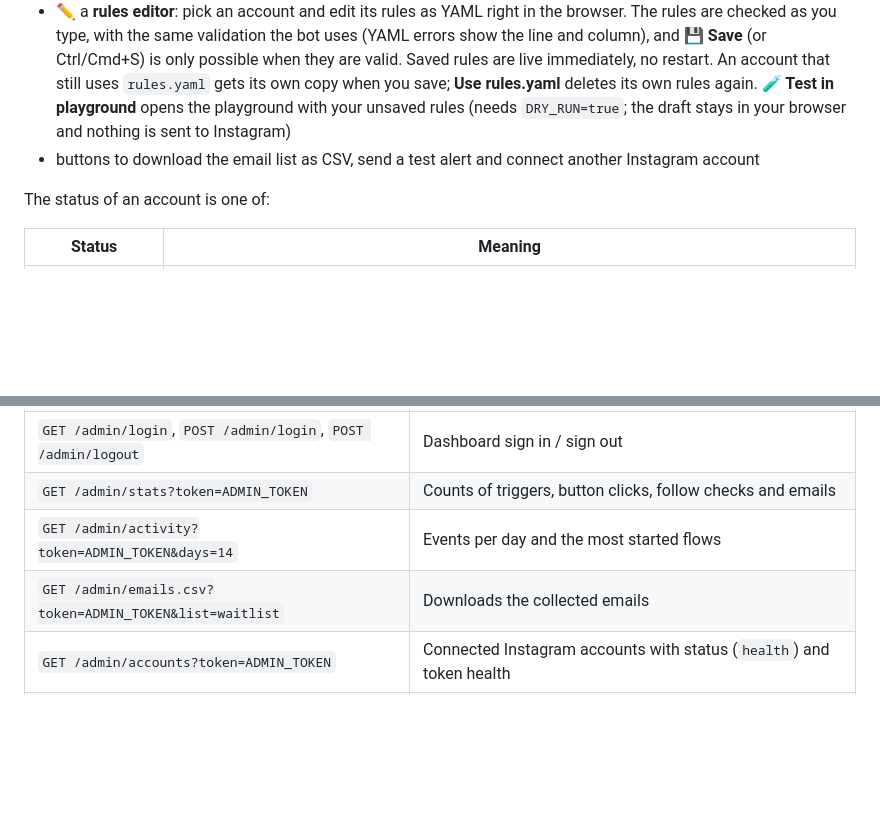
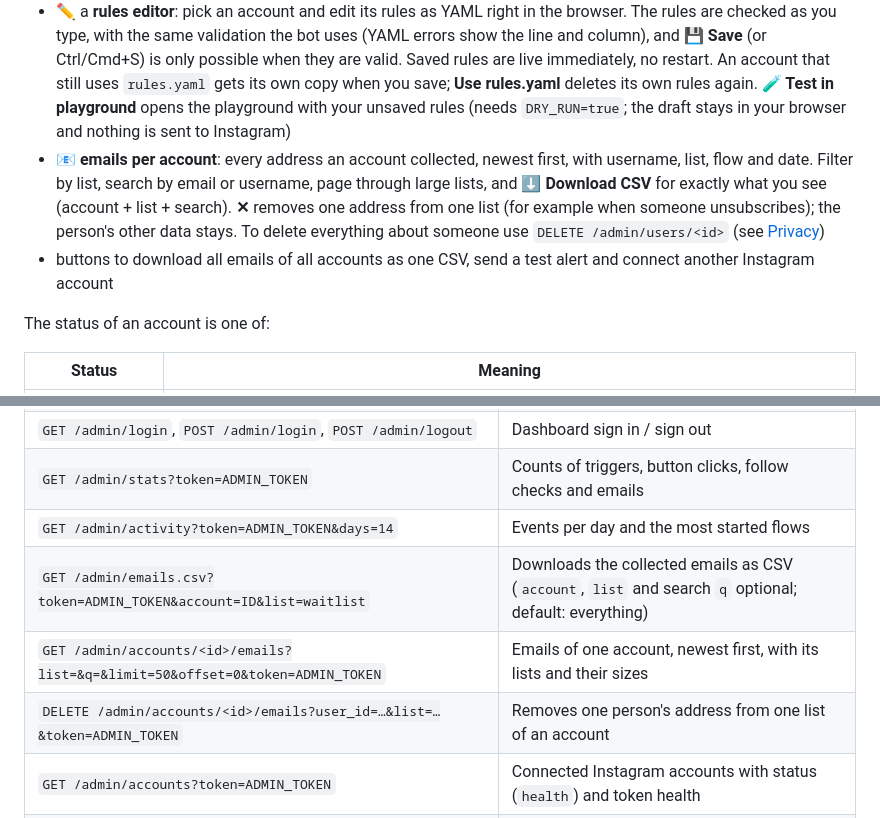
Before and after one commit to firas-chikhaoui/ig-dm-bot, a Markdown page: README.md, 2 parts joined by grey strips. GitHub-like rendering; blank space fills up the shorter version.

```diff
--- a/README.md
+++ b/README.md
@@ -341,7 +350,8 @@ Open `https://YOUR-DOMAIN/admin` and sign in with your admin password. The dashb
 - per account: **⏸ Pause / ▶ Resume** and **🔑** to refresh its token now
 - 📉 **stats per account** for the last 30 days: matches (flows started by a comment or DM keyword), DMs sent, button clicks and emails collected, with all-time totals and a daily chart. Pick the account in the list (or click its name) and the metric above the chart. Activity recorded before per-account stats existed counts for the `.env` account
 - ✏️ a **rules editor**: pick an account and edit its rules as YAML right in the browser. The rules are checked as you type, with the same validation the bot uses (YAML errors show the line and column), and **💾 Save** (or Ctrl/Cmd+S) is only possible when they are valid. Saved rules are live immediately, no restart. An account that still uses `rules.yaml` gets its own copy when you save; **Use rules.yaml** deletes its own rules again. **🧪 Test in playground** opens the playground with your unsaved rules (needs `DRY_RUN=true`; the draft stays in your browser and nothing is sent to Instagram)
-- buttons to download the email list as CSV, send a test alert and connect another Instagram account
+- 📧 **emails per account**: every address an account collected, newest first, with username, list, flow and date. Filter by list, search by email or username, page through large lists, and **⬇ Download CSV** for exactly what you see (account + list + search). **✕** removes one address from one list (for example when someone unsubscribes); the person's other data stays. To delete everything about someone use `DELETE /admin/users/<id>` (see [Privacy](#privacy-policy-and-data-deletion-required-by-meta))
+- buttons to download all emails of all accounts as one CSV, send a test alert and connect another Instagram account
 
 The status of an account is one of:
 
@@ -380,7 +390,9 @@ While `ADMIN_PASSWORD_HASH` is empty, the login accepts `ADMIN_TOKEN` as passwor
 | `GET /admin/login`, `POST /admin/login`, `POST /admin/logout` | Dashboard sign in / sign out |
 | `GET /admin/stats?token=ADMIN_TOKEN` | Counts of triggers, button clicks, follow checks and emails |
 | `GET /admin/activity?token=ADMIN_TOKEN&days=14` | Events per day and the most started flows |
-| `GET /admin/emails.csv?token=ADMIN_TOKEN&list=waitlist` | Downloads the collected emails |
+| `GET /admin/emails.csv?token=ADMIN_TOKEN&account=ID&list=waitlist` | Downloads the collected emails as CSV (`account`, `list` and search `q` optional; default: everything) |
+| `GET /admin/accounts/<id>/emails?list=&q=&limit=50&offset=0&token=ADMIN_TOKEN` | Emails of one account, newest first, with its lists and their sizes |
+| `DELETE /admin/accounts/<id>/emails?user_id=…&list=…&token=ADMIN_TOKEN` | Removes one person's address from one list of an account |
 | `GET /admin/accounts?token=ADMIN_TOKEN` | Connected Instagram accounts with status (`health`) and token health |
 | `GET /admin/accounts/<id>/stats?days=30&token=ADMIN_TOKEN` | Matches, DMs, clicks and emails of one account per UTC day (`days` 1–90), plus totals |
 | `POST /admin/accounts/<id>/pause?token=ADMIN_TOKEN` | Pauses an account (its events are ignored); `/resume` turns it back on |
```
Also changed, not shown: other parts of README.md (+15 -3 lines), docs/screenshots/dashboard.png (added), docs/screenshots/emails.png (added), docs/screenshots/stats.png (added), 4 other files.
